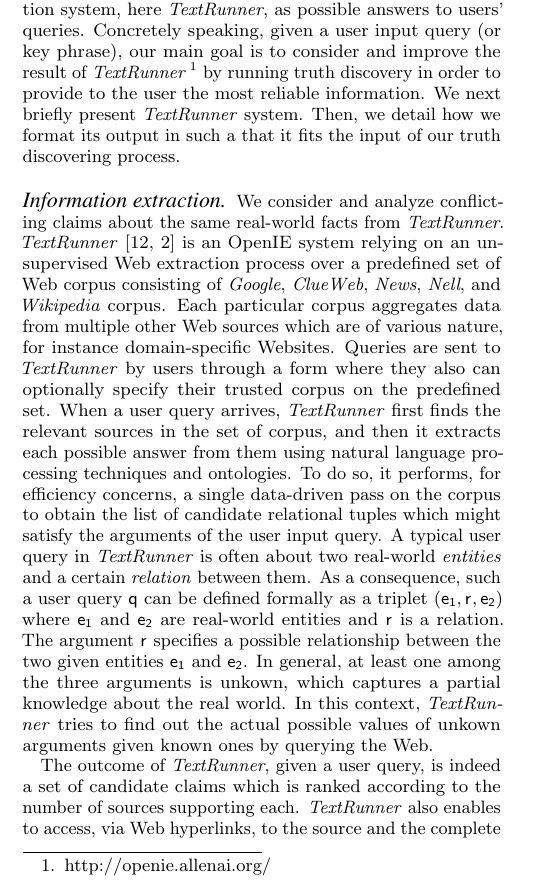
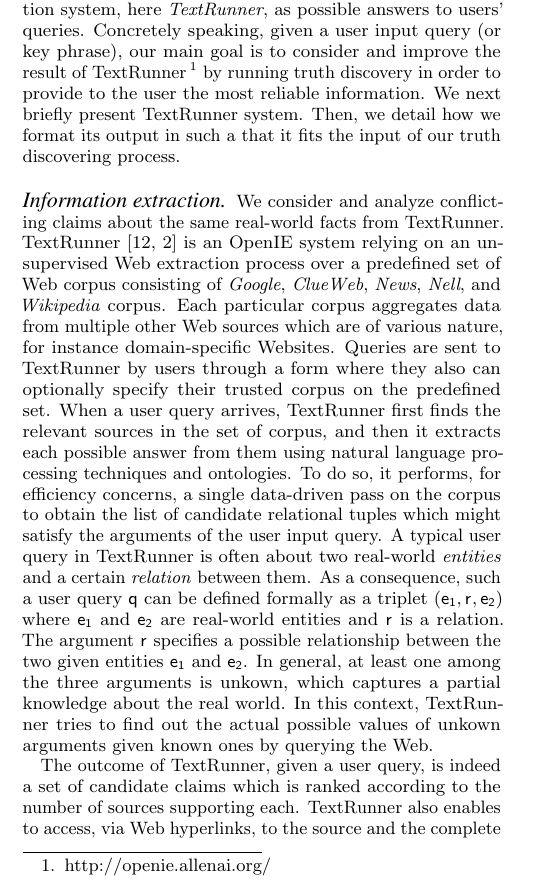
Before and after one commit to baalamine/qf-discoverings, a LaTeX paper (draft_demo/main.tex, which reads draft_demo/open_extraction.tex): part of one column of page 1 of 4, cut so that both start at the same text. Compiled offline with pdfLaTeX.

Commit message:
pass over sect. 2

```diff
--- a/draft_demo/open_extraction.tex
+++ b/draft_demo/open_extraction.tex
@@ -19,9 +19,9 @@
 over numerous sources. Multiple conflicting Web claims of such a type related to a specific real life fact
 are simultaneously available in practice. We draw, therefore, our attention on those conflicting claims
 returned by a common open Web information extraction system, here \emph{TextRunner}, as possible answers to users' queries.
-Concretely speaking, given a user input query (or key phrase), our main goal is to consider and improve the result of \emph{TextRunner}~\footnote{\href{http://openie.allenai.o, rg/}{http://openie.allenai.org/}}
+Concretely speaking, given a user input query (or key phrase), our main goal is to consider and improve the result of TextRunner~\footnote{\href{http://openie.allenai.o, rg/}{http://openie.allenai.org/}}
 by running truth discovery in order to provide to the user the most reliable information.
-We next briefly present \emph{TextRunner} system. Then, we detail how we format its output in such a that
+We next briefly present TextRunner system. Then, we detail how we format its output in such a that
 it fits the input of our truth discovering process.
 
 
@@ -36,32 +36,32 @@
 
 % OIE Input and Ouput
 \paragraph*{Information extraction} We consider and analyze
-conflicting claims about the same real-world facts from \emph{TextRunner}.
-\emph{TextRunner}~\cite{Yates07, Etzioni08} is an OpenIE system relying
+conflicting claims about the same real-world facts from TextRunner.
+TextRunner~\cite{Yates07, Etzioni08} is an OpenIE system relying
 on an unsupervised Web extraction process over a predefined
 set of Web corpus consisting of \emph{Google}, \emph{ClueWeb}, \emph{News}, \emph{Nell}, and
 \emph{Wikipedia} corpus. Each particular corpus aggregates data from multiple
 other Web sources which are of various nature, for instance domain-specific Websites.
-Queries are sent to \emph{TextRunner} by users through a form where
+Queries are sent to TextRunner by users through a form where
 they also can optionally specify their trusted corpus on the predefined set.
-When a user query arrives, \emph{TextRunner} first finds the relevant
+When a user query arrives, TextRunner first finds the relevant
 sources in the set of corpus, and then it extracts each possible answer from them
 using natural language processing techniques and ontologies.
 To do so, it performs, for efficiency concerns, a single data-driven
 pass on the corpus to obtain the list of candidate relational tuples
 which might satisfy the arguments of the user input query.
-A typical user query in \emph{TextRunner} is often about
+A typical user query in TextRunner is often about
 two real-world \emph{entities} and a certain \emph{relation} between them.
 As a consequence, such a user query $\query$ can be defined formally as a triplet $(\e{1}, \rel{}, \e{2})$
 where $\e{1}$ and $\e{2}$ are real-world entities and $\rel{}$ is a relation. The argument $\rel{}$
 specifies a possible relationship between the two given entities $\e{1}$ and $\e{2}$. In general,
 at least one among the three arguments is unkown, which captures a partial knowledge about the real world.
-In this context, \emph{TextRunner} tries to find out the actual possible values of unkown arguments given
+In this context, TextRunner tries to find out the actual possible values of unkown arguments given
 known ones by querying the Web.
 
 
-The outcome of \emph{TextRunner}, given a user query, is indeed a set of candidate claims which is ranked according
-to the number of sources supporting each. \emph{TextRunner} also enables to access, via Web hyperlinks, to the source
+The outcome of TextRunner, given a user query, is indeed a set of candidate claims which is ranked according
+to the number of sources supporting each. TextRunner also enables to access, via Web hyperlinks, to the source
 and the complete textual corpus associated to each extracted claim.
 
 \paragraph*{Information processing}
```
Also changed, not shown: draft_demo/main.pdf.
